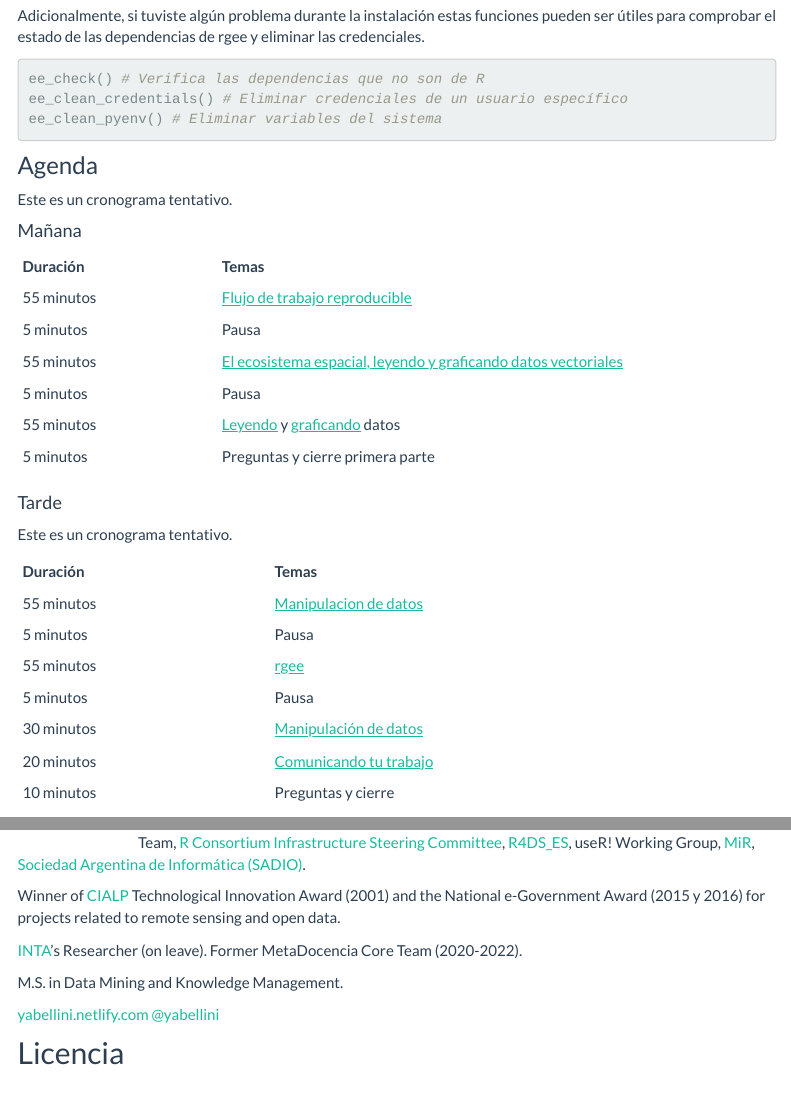
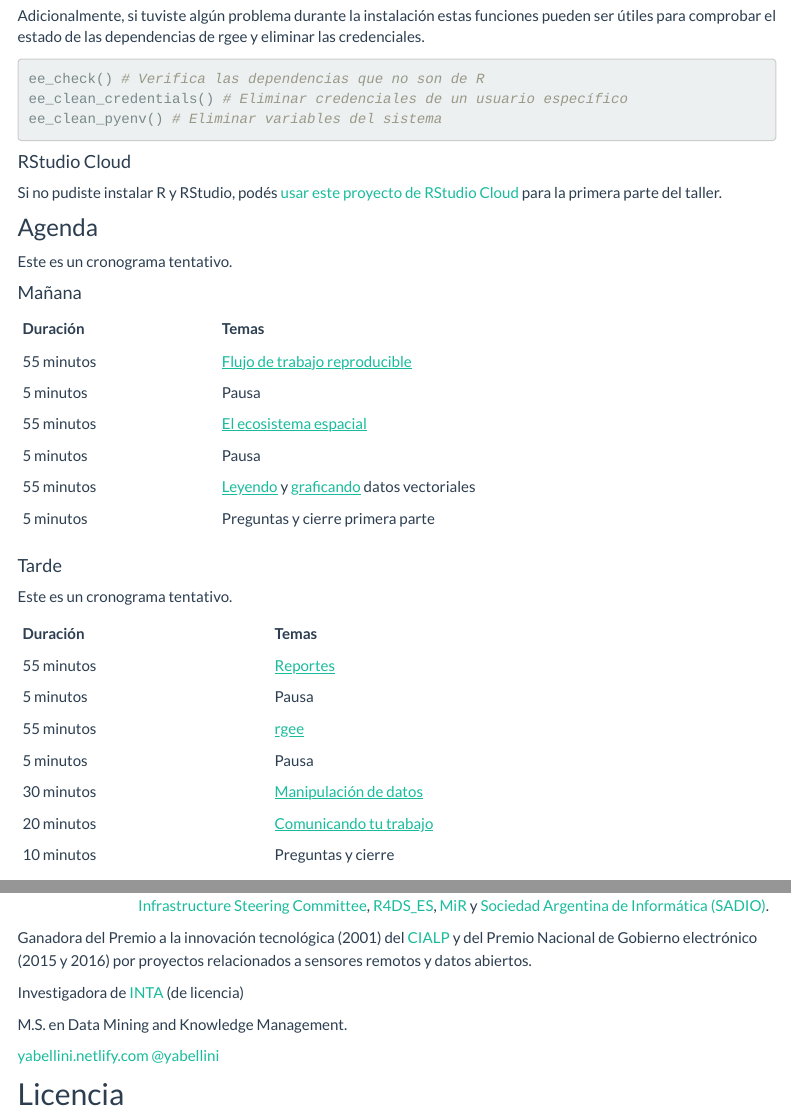
Before and after one commit to yabellini/AgriRemoteSensing, an R Markdown document (index.Rmd): the page in a window 1100 px wide, from 1460 px down, and a second part further down, joined at a grey line. Rendered offline with R 4.5, knitr and Pandoc, with nearby package versions; menus at the side of the page are left out.

Commit message:
Actualizacion capitulo 2, index. Subo imagen para reporte

````diff
--- a/index.Rmd
+++ b/index.Rmd
@@ -75,6 +75,10 @@ ee_clean_credentials() # Eliminar credenciales de un usuario específico
 ee_clean_pyenv() # Eliminar variables del sistema
 ```
 
+#### RStudio Cloud
+
+Si no pudiste instalar R y RStudio, podés [usar este proyecto de RStudio Cloud](https://rstudio.cloud/content/4484815) para la primera parte del taller.
+
 ### Agenda
 
 Este es un cronograma tentativo.
@@ -85,9 +89,9 @@ Este es un cronograma tentativo.
 |:---|:----------|
 |55 minutos | [Flujo de trabajo reproducible](01-introduction.html) |
 |5 minutos | Pausa |
-|55 minutos | [El ecosistema espacial, leyendo y graficando datos vectoriales](02-r-spatial.html) |
+|55 minutos | [El ecosistema espacial](02-r-spatial.html) |
 |5  minutos | Pausa |
-|55 minutos | [Leyendo](03-leyendo-datos.html) y [graficando](04-graficando.html) datos|
+|55 minutos | [Leyendo](02-r-spatial.html) y [graficando](02-r-spatial.html) datos vectoriales|
 |5 minutos | Preguntas y cierre primera parte|
 
 
@@ -97,7 +101,7 @@ Este es un cronograma tentativo.
 
 |Duración |Temas|
 |:---|:----------|
-|55 minutos | [Manipulacion de datos](05-manipulacion.html) |
+|55 minutos | [Reportes](03-report.html) |
 |5 minutos | Pausa |
 |55 minutos | [rgee](06-rgee.html) |
 |5  minutos | Pausa |
@@ -123,11 +127,11 @@ Co-founder of [MetaDocencia](https://www.metadocencia.org/), [LatinR](https://la
 
-Member, [The Carpentries](https://carpentries.org/) Executive Council,  [R-Ladies](https://rladies.org/) R-Ladies Global Team, [RForwards](https://forwards.github.io/) Core Team, [R Consortium Infrastructure Steering Committee](https://www.r-consortium.org/about/governance), [R4DS_ES](https://github.com/cienciadedatos), useR! Working Group, [MiR](https://mircommunity.com), [Sociedad Argentina de Informática (SADIO)](https://www.sadio.org.ar/).
+Miembro de [The Carpentries](https://carpentries.org/) Executive Council,  [RForwards](https://forwards.github.io/) Core Team, [R Consortium Infrastructure Steering Committee](https://www.r-consortium.org/about/governance), [R4DS_ES](https://github.com/cienciadedatos), [MiR](https://mircommunity.com) y [Sociedad Argentina de Informática (SADIO)](https://www.sadio.org.ar/).
 
-Winner of [CIALP](http://cialp.com.ar/) Technological Innovation Award (2001) and the National e-Government Award (2015 y 2016) for projects related to remote sensing and open data.
+Ganadora del Premio a la innovación tecnológica (2001) del  [CIALP](http://cialp.com.ar/) y del Premio Nacional de Gobierno electrónico (2015 y 2016) por proyectos relacionados a sensores remotos y datos abiertos.
 
-[INTA](https://www.argentina.gob.ar/inta)'s Researcher (on leave). Former MetaDocencia Core Team (2020-2022).
+Investigadora de [INTA](https://www.argentina.gob.ar/inta) (de licencia)
 
-M.S. in Data Mining and Knowledge Management.
+M.S. en Data Mining and Knowledge Management.
 
 [yabellini.netlify.com](https://yabellini.netlify.com/)
 [\@yabellini](https://twitter.com/yabellini)
````
Also changed, not shown: 02-r-spatial.Rmd (+3 -1 lines), img/incendio.png (added), index.Rmd (6 more changed lines).
